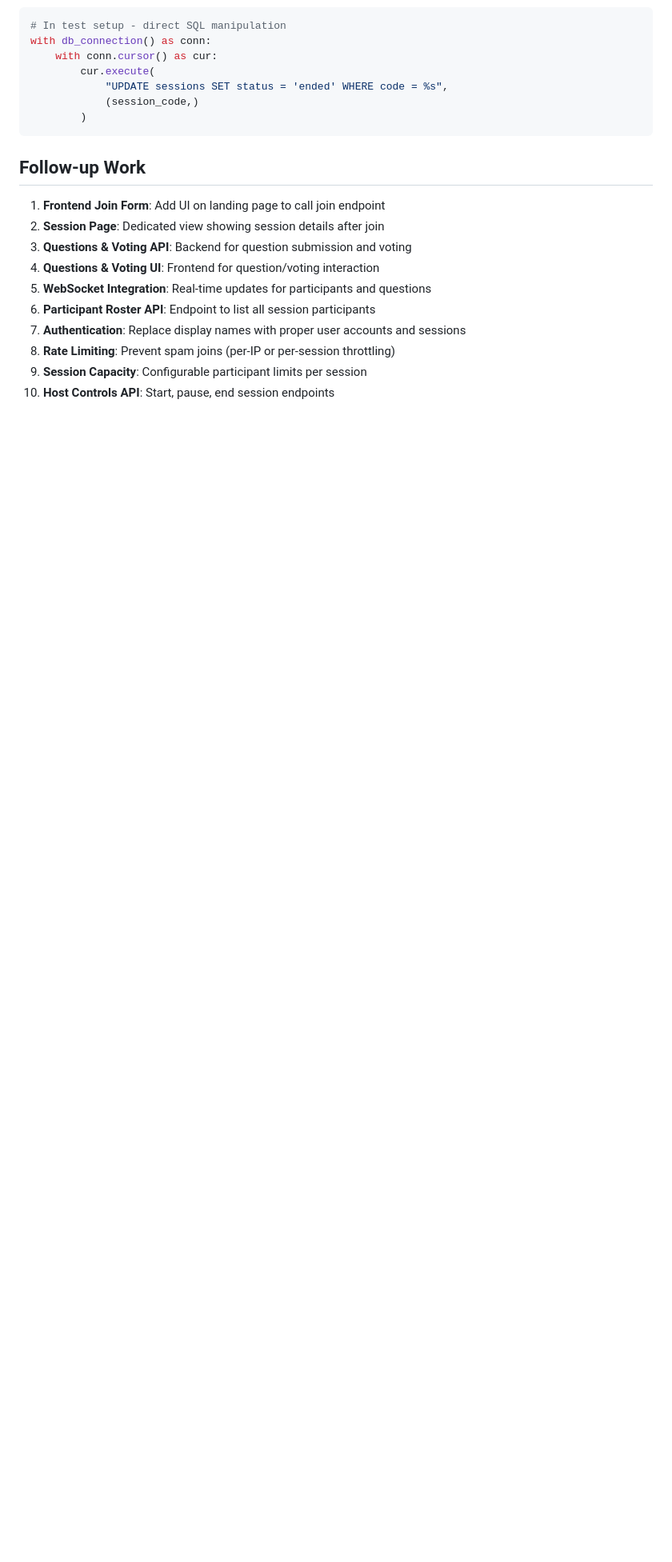
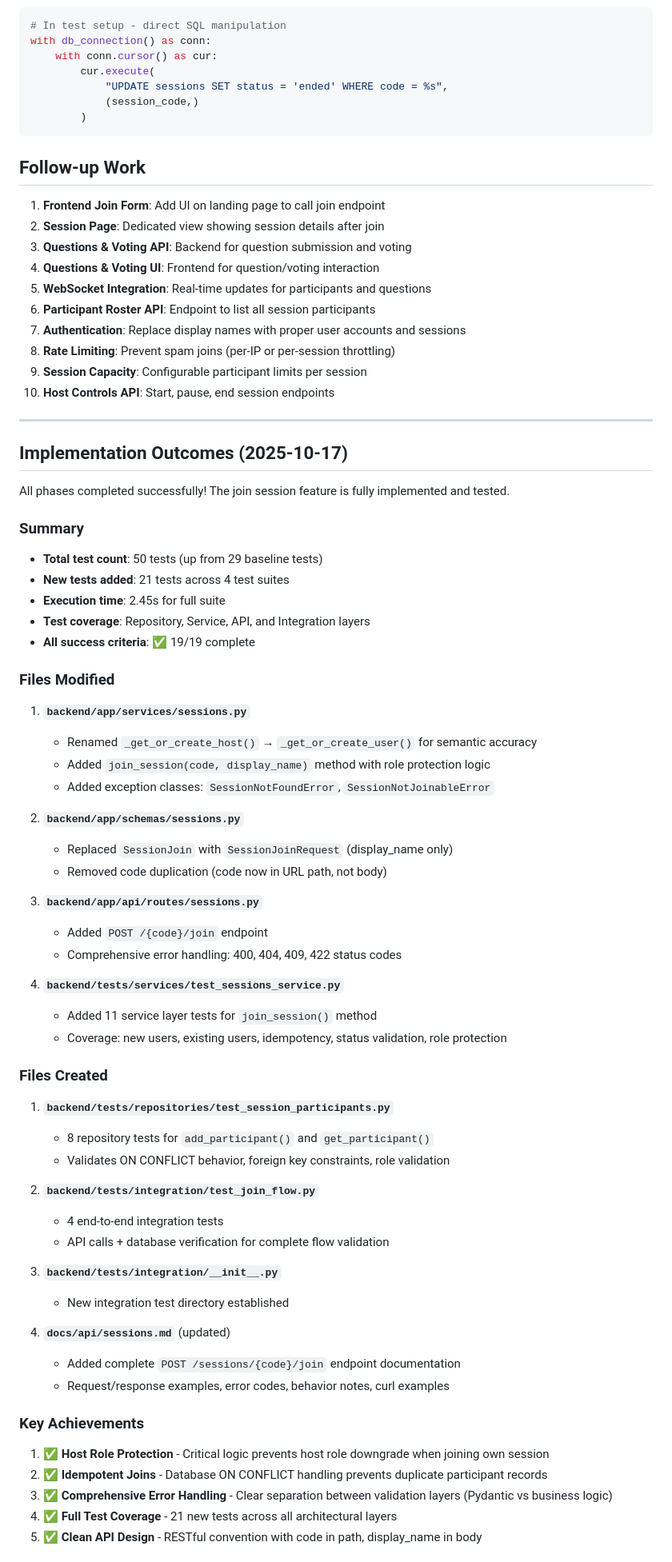
Before and after one commit to JoshuaDelosSantos/real-time-in-class-engagement-app, a Markdown page: docs/dev-journal/04-join-session.md, the part around one of its changes. Shown at 80% size. Rendered like a GitHub page; blank space fills up the shorter version.

Commit message:
Implement join session feature with API endpoint, role protection, and comprehensive test coverage

```diff
--- a/docs/dev-journal/04-join-session.md
+++ b/docs/dev-journal/04-join-session.md
@@ -317,7 +317,66 @@ with db_connection() as conn:
 4. **Questions & Voting UI**: Frontend for question/voting interaction
 5. **WebSocket Integration**: Real-time updates for participants and questions
 6. **Participant Roster API**: Endpoint to list all session participants
-7. **Authentication**: Replace display names with proper user accounts and sessions
-8. **Rate Limiting**: Prevent spam joins (per-IP or per-session throttling)
-9. **Session Capacity**: Configurable participant limits per session
-10. **Host Controls API**: Start, pause, end session endpoints
+9. **Authentication**: Replace display names with proper user accounts and sessions
+10. **Rate Limiting**: Prevent spam joins (per-IP or per-session throttling)
+11. **Session Capacity**: Configurable participant limits per session
+12. **Host Controls API**: Start, pause, end session endpoints
+
+---
+
+## Implementation Outcomes (2025-10-17)
+
+All phases completed successfully! The join session feature is fully implemented and tested.
+
+### Summary
+
+- **Total test count**: 50 tests (up from 29 baseline tests)
+- **New tests added**: 21 tests across 4 test suites
+- **Execution time**: 2.45s for full suite
+- **Test coverage**: Repository, Service, API, and Integration layers
+- **All success criteria**: ✅ 19/19 complete
+
+### Files Modified
+
+1. **`backend/app/services/sessions.py`**
+   - Renamed `_get_or_create_host()` → `_get_or_create_user()` for semantic accuracy
+   - Added `join_session(code, display_name)` method with role protection logic
+   - Added exception classes: `SessionNotFoundError`, `SessionNotJoinableError`
+
+2. **`backend/app/schemas/sessions.py`**
+   - Replaced `SessionJoin` with `SessionJoinRequest` (display_name only)
+   - Removed code duplication (code now in URL path, not body)
+
+3. **`backend/app/api/routes/sessions.py`**
+   - Added `POST /{code}/join` endpoint
+   - Comprehensive error handling: 400, 404, 409, 422 status codes
+
+4. **`backend/tests/services/test_sessions_service.py`**
+   - Added 11 service layer tests for `join_session()` method
+   - Coverage: new users, existing users, idempotency, status validation, role protection
+
+### Files Created
+
+1. **`backend/tests/repositories/test_session_participants.py`**
+   - 8 repository tests for `add_participant()` and `get_participant()`
+   - Validates ON CONFLICT behavior, foreign key constraints, role validation
+
+2. **`backend/tests/integration/test_join_flow.py`**
+   - 4 end-to-end integration tests
+   - API calls + database verification for complete flow validation
+
+3. **`backend/tests/integration/__init__.py`**
+   - New integration test directory established
+
+4. **`docs/api/sessions.md`** (updated)
+   - Added complete `POST /sessions/{code}/join` endpoint documentation
+   - Request/response examples, error codes, behavior notes, curl examples
+
+### Key Achievements
+
+1. ✅ **Host Role Protection** - Critical logic prevents host role downgrade when joining own session
+2. ✅ **Idempotent Joins** - Database ON CONFLICT handling prevents duplicate participant records
+3. ✅ **Comprehensive Error Handling** - Clear separation between validation layers (Pydantic vs business logic)
+4. ✅ **Full Test Coverage** - 21 new tests across all architectural layers
+5. ✅ **Clean API Design** - RESTful convention with code in path, display_name in body
+
```
Also changed, not shown: other parts of docs/dev-journal/04-join-session.md (+90 -19 lines).
